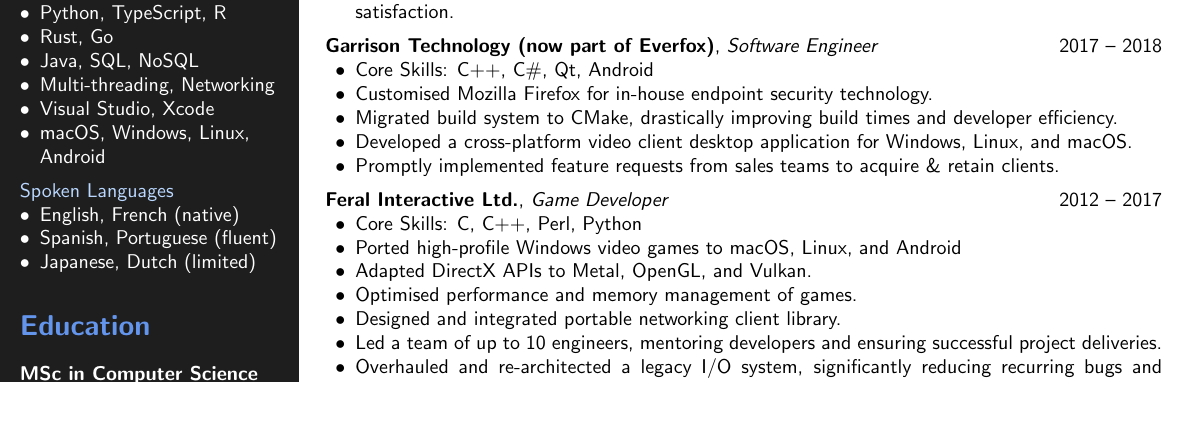
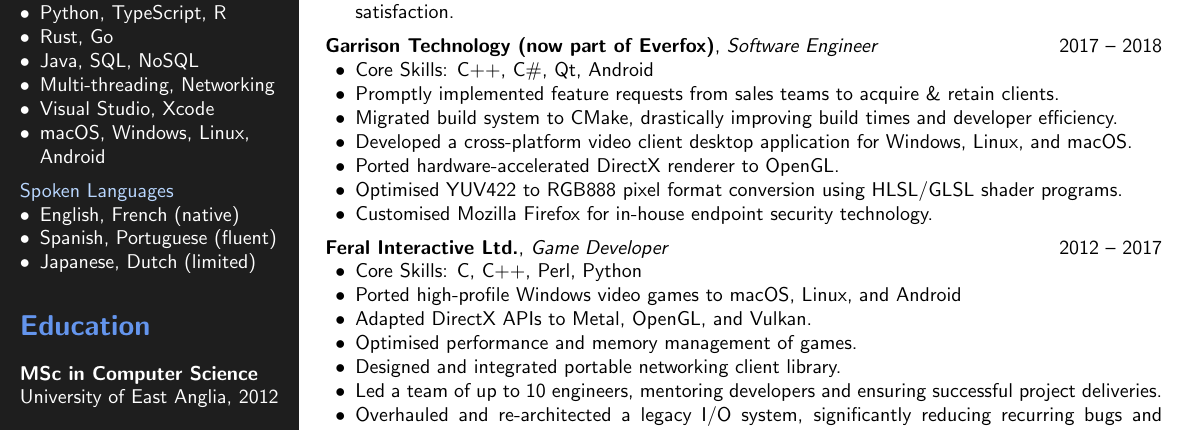
Before and after one commit to olegat/la-casa, a LaTeX CV (cv/cv.tex): part of the page, cut so that both start at the same text, the shorter picture padded with empty space. Compiled offline with pdfLaTeX.

Commit message:
cv.tex: reword Garrison work xp

```diff
--- a/cv/cv.tex
+++ b/cv/cv.tex
@@ -198,10 +198,12 @@
     \textbf{Garrison Technology (now part of Everfox)}, \textit{Software Engineer} \hfill 2017 -- 2018
     \begin{itemize}[leftmargin=1.5em, nosep]
         \coreskills{C++, C\#, Qt, Android}
-        \item Customised Mozilla Firefox for in-house endpoint security technology.
+        \item Promptly implemented feature requests from sales teams to acquire \& retain clients.
         \item Migrated build system to CMake, drastically improving build times and developer efficiency.
         \item Developed a cross-platform video client desktop application for  Windows, Linux, and macOS.
-        \item Promptly implemented feature requests from sales teams to acquire \& retain clients.
+        \item Ported hardware-accelerated DirectX renderer to OpenGL.
+        \item Optimised YUV422 to RGB888 pixel format conversion using HLSL/GLSL shader programs.
+        \item Customised Mozilla Firefox for in-house endpoint security technology.
     \end{itemize}
     \vspace{0.5em}
 
```
